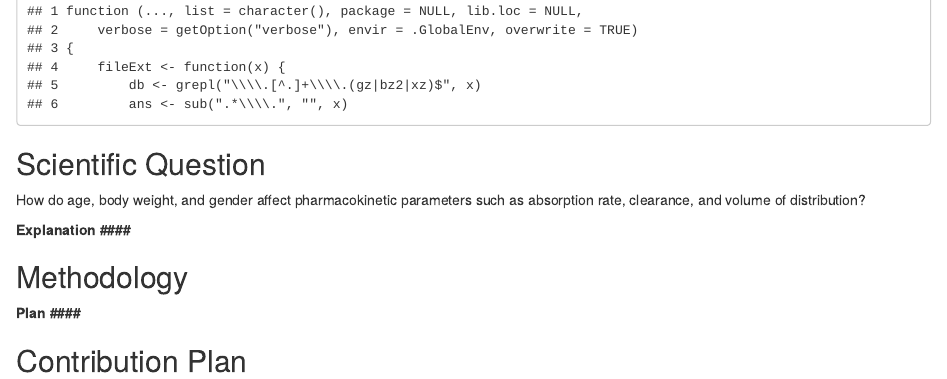
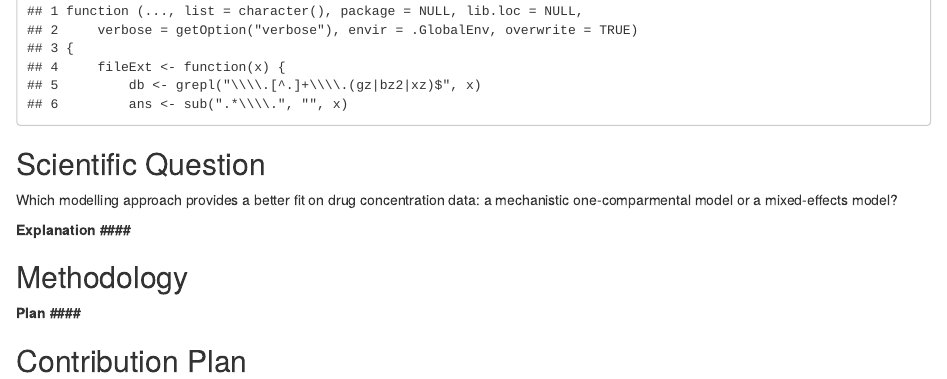
Before and after one commit to qinxinLiu/STAT-405-Project, an R Markdown document (Project_proposal_STAT405.Rmd): the page in a window 1100 px wide, from 650 px down. Rendered offline with R 4.5, knitr and Pandoc, with nearby package versions; some code elsewhere in the file could not run offline.

Commit message:
Update Project_proposal_STAT405.Rmd

```diff
--- a/Project_proposal_STAT405.Rmd
+++ b/Project_proposal_STAT405.Rmd
@@ -61,7 +61,7 @@ head(data)
 
 
 ## Scientific Question
-How do age, body weight, and gender affect pharmacokinetic parameters such as absorption rate, clearance, and volume of distribution?
+Which modelling approach provides a better fit on drug concentration data: a mechanistic one-comparmental model or a mixed-effects model?
 
 **Explanation ####**
 
```
